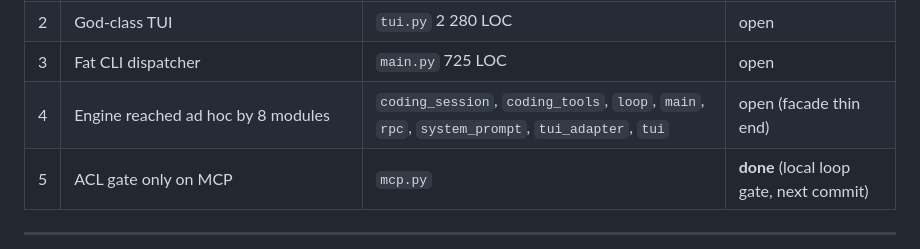
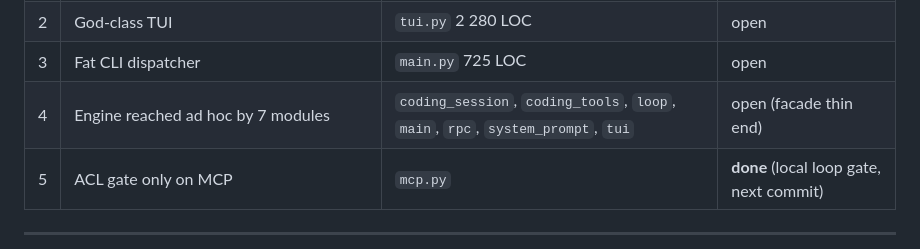
Before and after one commit to GrayCodeAI/tactic, a Markdown page: ARCHITECTURE.md, the part around the change. GitHub-like rendering.

Commit message:
docs(arch): drop tui_adapter from engine-module list

```diff
--- a/ARCHITECTURE.md
+++ b/ARCHITECTURE.md
@@ -51,7 +51,7 @@ files, the god-class TUI, the fat CLI dispatcher).
 | 1 | `loop.py` was a fragile import-shim (try/except swallow + LEAN_DIR re-patch) | `loop.py` | **done** (facade, `3f12704`) |
 | 2 | God-class TUI | `tui.py` 2 280 LOC | open |
 | 3 | Fat CLI dispatcher | `main.py` 725 LOC | open |
-| 4 | Engine reached ad hoc by 8 modules | `coding_session`, `coding_tools`, `loop`, `main`, `rpc`, `system_prompt`, `tui_adapter`, `tui` | open (facade thin end) |
+| 4 | Engine reached ad hoc by 7 modules | `coding_session`, `coding_tools`, `loop`, `main`, `rpc`, `system_prompt`, `tui` | open (facade thin end) |
 | 5 | ACL gate only on MCP | `mcp.py` | **done** (local loop gate, next commit) |
 
 ---
```
